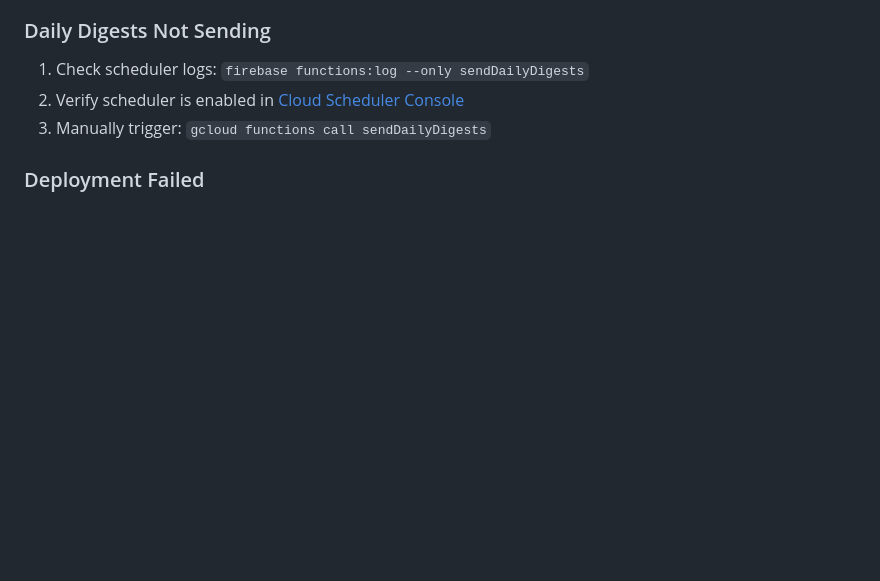
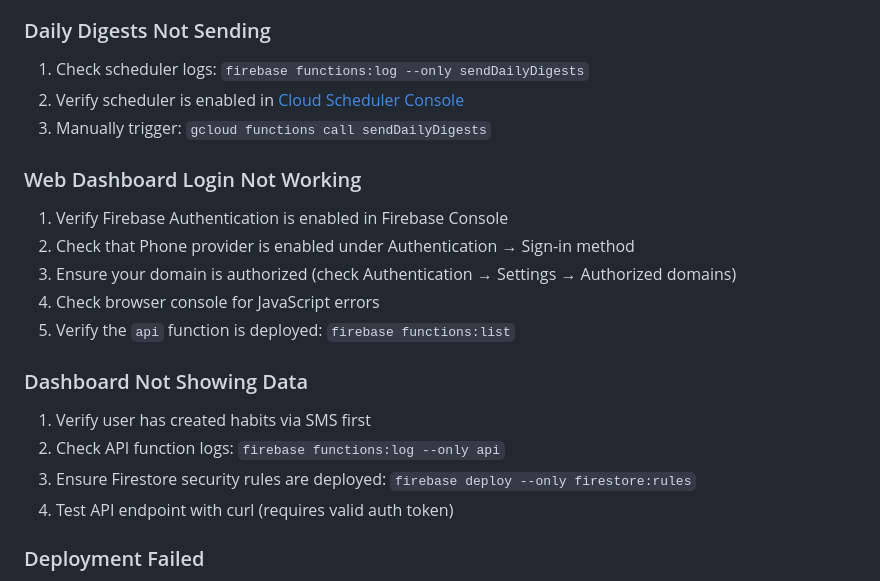
Before and after one commit to outrightmental/daily-grain, a Markdown page: DEPLOYMENT.md, the part around one of its changes. Rendered like a GitHub page; blank space fills up the shorter version.

```diff
--- a/DEPLOYMENT.md
+++ b/DEPLOYMENT.md
@@ -194,6 +237,21 @@ gcloud firestore import gs://YOUR-BUCKET/backup-20260106
 1. Check scheduler logs: `firebase functions:log --only sendDailyDigests`
 2. Verify scheduler is enabled in [Cloud Scheduler Console](https://console.cloud.google.com/cloudscheduler)
 3. Manually trigger: `gcloud functions call sendDailyDigests`
+
+### Web Dashboard Login Not Working
+
+1. Verify Firebase Authentication is enabled in Firebase Console
+2. Check that Phone provider is enabled under Authentication → Sign-in method
+3. Ensure your domain is authorized (check Authentication → Settings → Authorized domains)
+4. Check browser console for JavaScript errors
+5. Verify the `api` function is deployed: `firebase functions:list`
+
+### Dashboard Not Showing Data
+
+1. Verify user has created habits via SMS first
+2. Check API function logs: `firebase functions:log --only api`
+3. Ensure Firestore security rules are deployed: `firebase deploy --only firestore:rules`
+4. Test API endpoint with curl (requires valid auth token)
 
 ### Deployment Failed
 
```
Also changed, not shown: other parts of DEPLOYMENT.md (+46 -3 lines).
